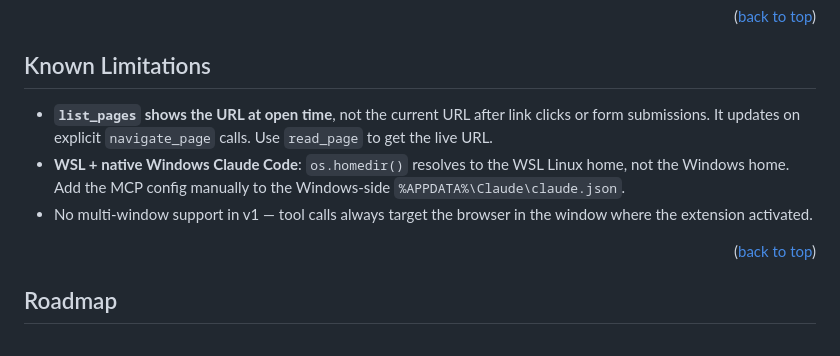
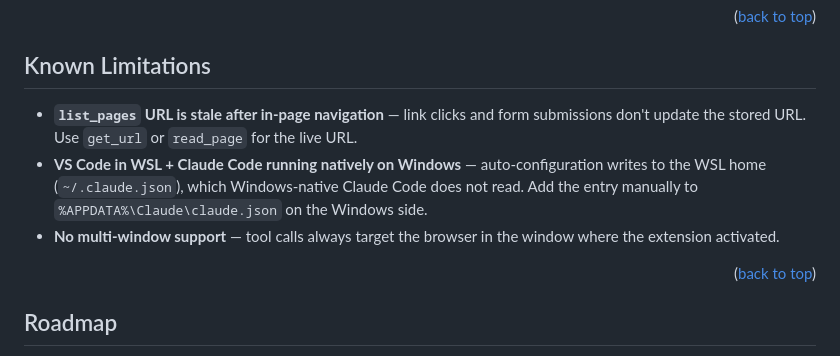
Before and after one commit to Nagell/vscode-integrated-browser-mcp, a Markdown page: README.md, the part around the change. Rendered like a GitHub page.

Commit message:
docs: update known limitations — simplify wording, narrow WSL caveat

```diff
--- a/README.md
+++ b/README.md
@@ -246,9 +246,9 @@ All commands are available via the Command Palette (`Ctrl+Shift+P`).
 <!-- KNOWN LIMITATIONS -->
 ## Known Limitations
 
-- **`list_pages` shows the URL at open time**, not the current URL after link clicks or form submissions. It updates on explicit `navigate_page` calls. Use `read_page` to get the live URL.
-- **WSL + native Windows Claude Code**: `os.homedir()` resolves to the WSL Linux home, not the Windows home. Add the MCP config manually to the Windows-side `%APPDATA%\Claude\claude.json`.
-- No multi-window support in v1 — tool calls always target the browser in the window where the extension activated.
+- **`list_pages` URL is stale after in-page navigation** — link clicks and form submissions don't update the stored URL. Use `get_url` or `read_page` for the live URL.
+- **VS Code in WSL + Claude Code running natively on Windows** — auto-configuration writes to the WSL home (`~/.claude.json`), which Windows-native Claude Code does not read. Add the entry manually to `%APPDATA%\Claude\claude.json` on the Windows side.
+- **No multi-window support** — tool calls always target the browser in the window where the extension activated.
 
 <p align="right">(<a href="#readme-top">back to top</a>)</p>
 
```
